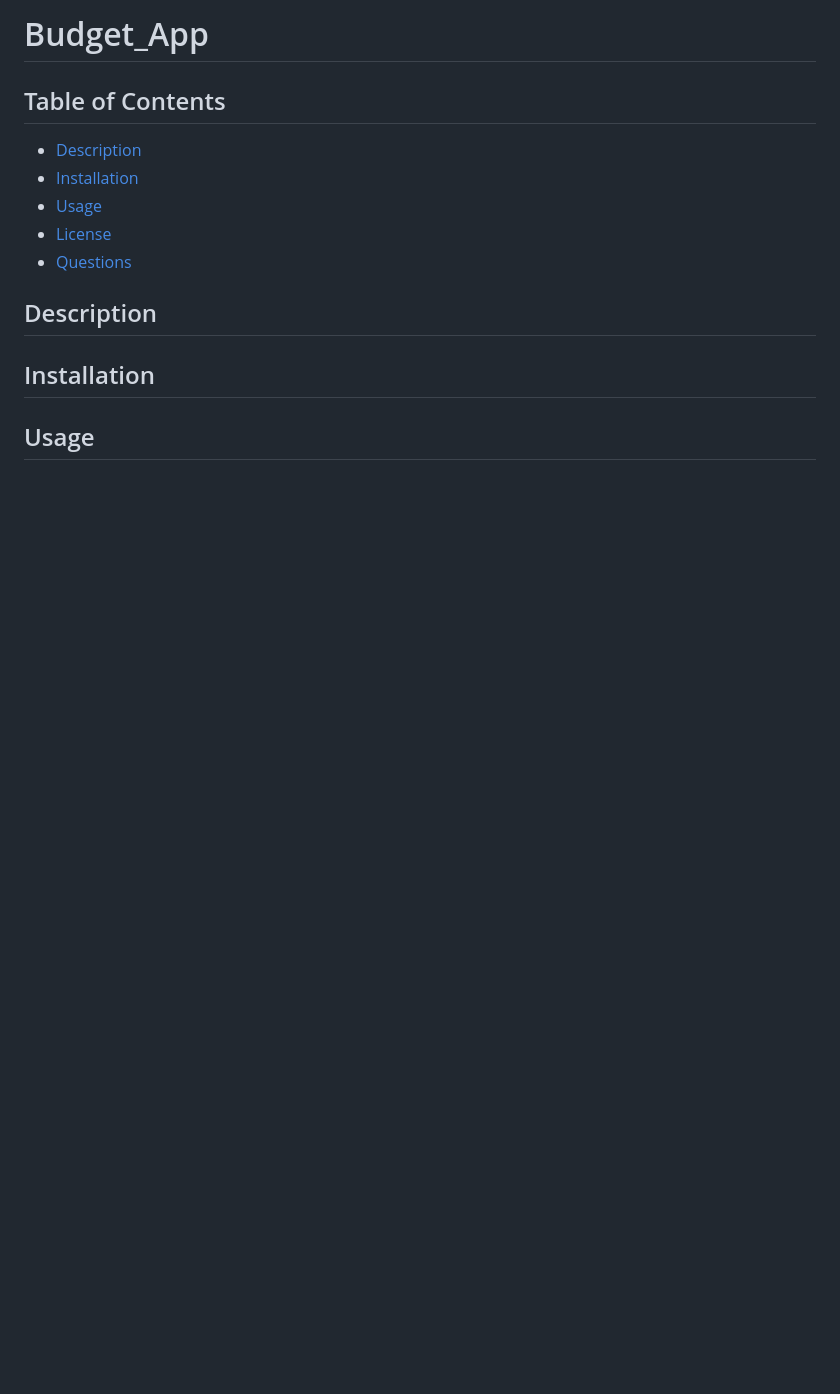
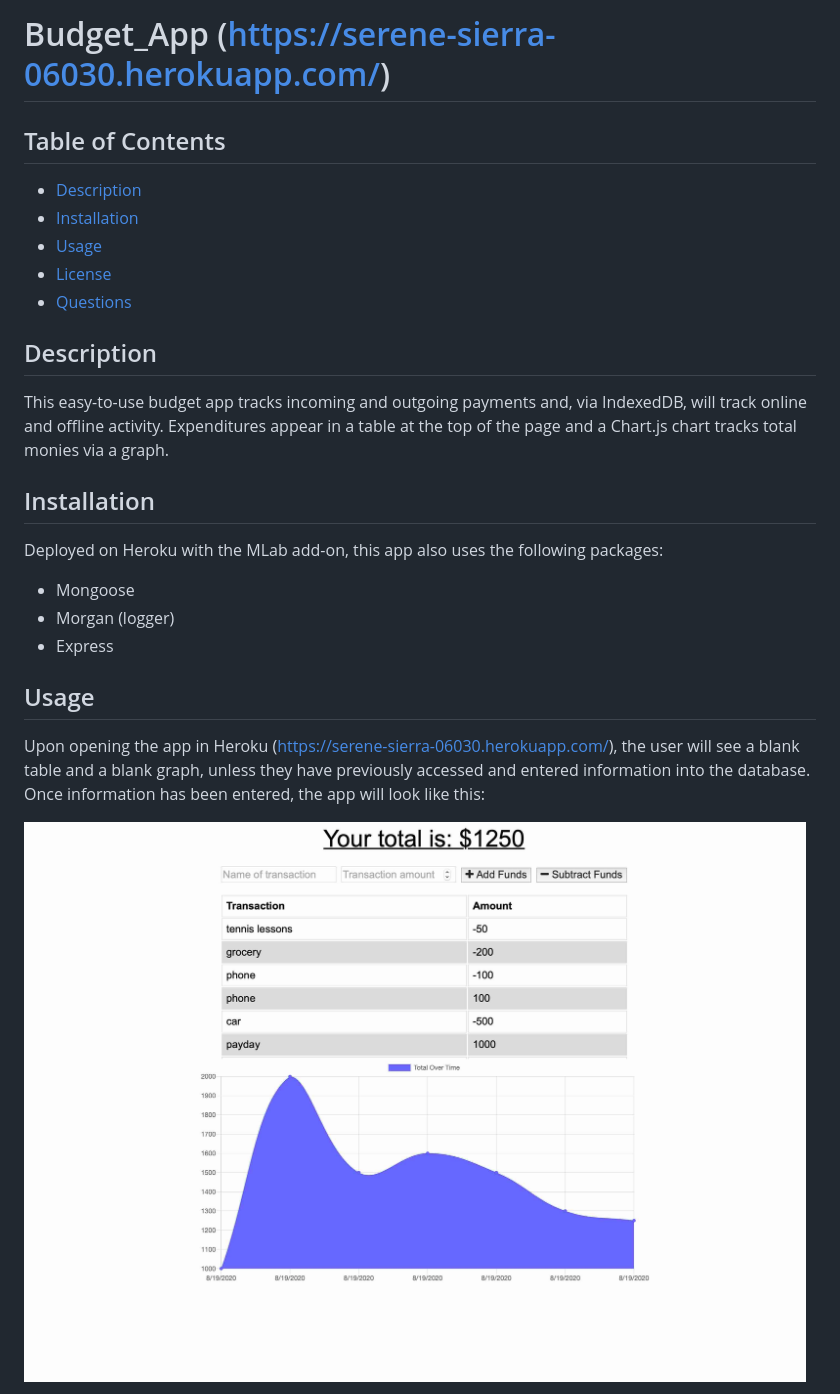
Before and after one commit to taorman75/Budget_App, a Markdown page: README.md, the part around the change printed below. Drawn GitHub-style; pictures changed too: budgetApp.jpg (added); blank space fills up the shorter version.

Commit message:
edited README and added images

```diff
--- a/README.md
+++ b/README.md
@@ -1,4 +1,4 @@
-# Budget_App
+# Budget_App (https://serene-sierra-06030.herokuapp.com/)
 
 ## Table of Contents
 * [Description](#description)
@@ -8,15 +8,18 @@
 * [Questions](#questions)
 
 ## Description
-
-
+This easy-to-use budget app tracks incoming and outgoing payments and, via IndexedDB, will track online and offline activity. Expenditures appear in a table at the top of the page and a Chart.js chart tracks total monies via a graph.
 
 ## Installation
+Deployed on Heroku with the MLab add-on, this app also uses the following packages:
 
-
-
+* Mongoose
+* Morgan (logger)
+* Express
 
 ## Usage
 
+Upon opening the app in Heroku (https://serene-sierra-06030.herokuapp.com/), the user will see a blank table and a blank graph, unless they have previously accessed and entered information into the database. Once information has been entered, the app will look like this:
 
+![budget app screen shot](https://github.com/taorman75/Budget_App/blob/master/budgetApp.jpg)
 
```
Also changed, not shown: other parts of README.md (+5 -1 lines), AppUse.jpg (added), 1 other file.
